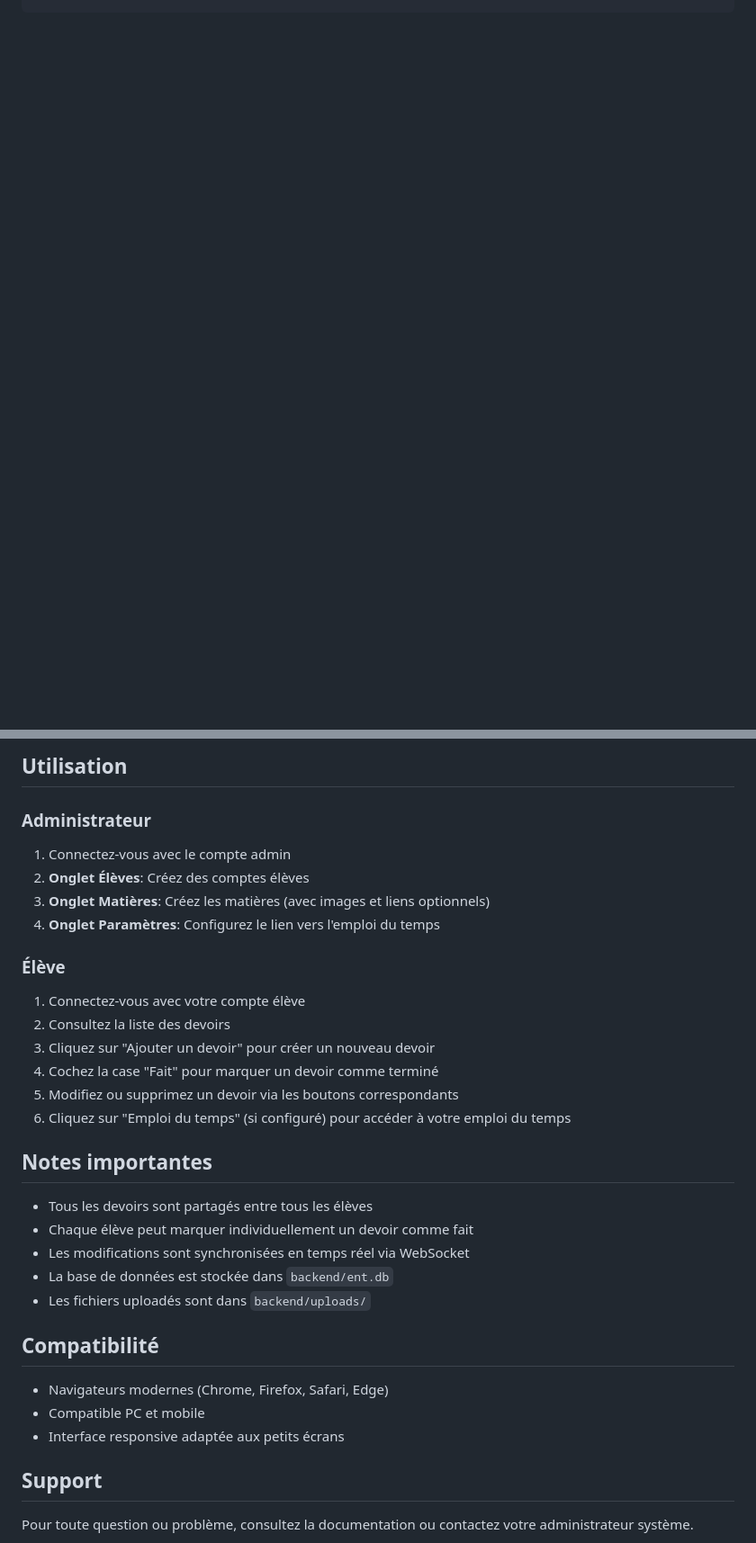
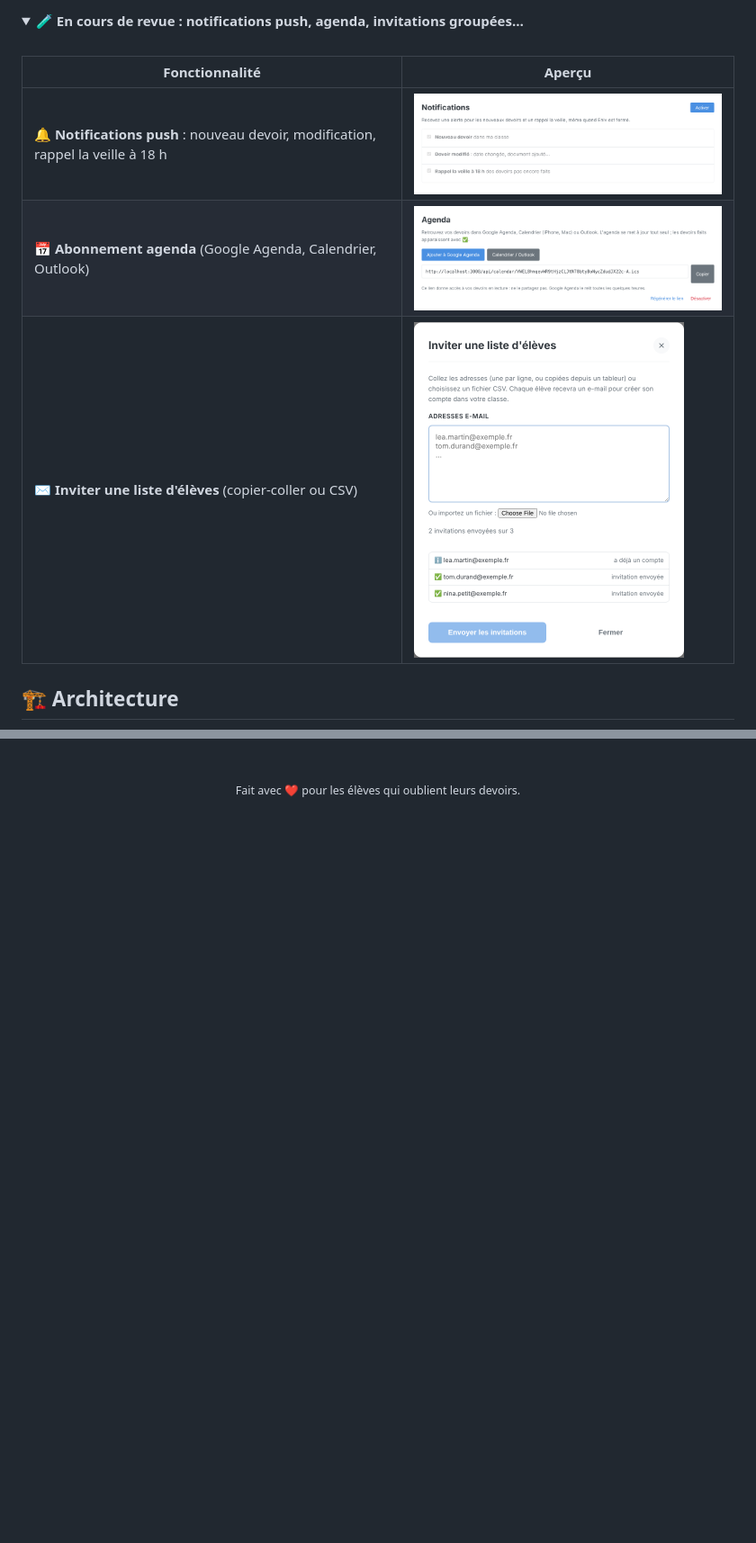
Before and after one commit to ENIV-ENT/ENIV, a Markdown page: README.md, 2 parts joined by grey strips. Shown at 90% size. GitHub-like rendering; folded sections open; blank space fills up the shorter version.

```diff
--- a/README.md
+++ b/README.md
@@ -36,0 +87,14 @@ cd ENT
+<details>
+<summary><b>🧪 En cours de revue : notifications push, agenda, invitations groupées…</b></summary>
+<br>
+
+| Fonctionnalité | Aperçu |
+|---|---|
+| 🔔 **Notifications push** : nouveau devoir, modification, rappel la veille à 18 h | <img src="docs/images/apercus/notifications.png" width="480" alt="Section Notifications des paramètres"> |
+| 📅 **Abonnement agenda** (Google Agenda, Calendrier, Outlook) | <img src="docs/images/apercus/agenda.png" width="480" alt="Section Agenda des paramètres"> |
+| ✉️ **Inviter une liste d'élèves** (copier-coller ou CSV) | <img src="docs/images/apercus/invitations-liste.png" width="300" alt="Invitation d'une liste d'élèves"> |
+
+</details>
+
+## 🏗 Architecture
+
@@ -154,35 +253,4 @@ ENT/
-## Utilisation
-
-### Administrateur
-
-1. Connectez-vous avec le compte admin
-2. **Onglet Élèves**: Créez des comptes élèves
-3. **Onglet Matières**: Créez les matières (avec images et liens optionnels)
-4. **Onglet Paramètres**: Configurez le lien vers l'emploi du temps
-
-### Élève
-
-1. Connectez-vous avec votre compte élève
-2. Consultez la liste des devoirs
-3. Cliquez sur "Ajouter un devoir" pour créer un nouveau devoir
-4. Cochez la case "Fait" pour marquer un devoir comme terminé
-5. Modifiez ou supprimez un devoir via les boutons correspondants
-6. Cliquez sur "Emploi du temps" (si configuré) pour accéder à votre emploi du temps
-
-## Notes importantes
-
-- Tous les devoirs sont partagés entre tous les élèves
-- Chaque élève peut marquer individuellement un devoir comme fait
-- Les modifications sont synchronisées en temps réel via WebSocket
-- La base de données est stockée dans `backend/ent.db`
-- Les fichiers uploadés sont dans `backend/uploads/`
-
-## Compatibilité
-
-- Navigateurs modernes (Chrome, Firefox, Safari, Edge)
-- Compatible PC et mobile
-- Interface responsive adaptée aux petits écrans
-
-## Support
-
-Pour toute question ou problème, consultez la documentation ou contactez votre administrateur système.
+<div align="center">
+<br>
+<sub>Fait avec ❤️ pour les élèves qui oublient leurs devoirs.</sub>
+</div>
```
Also changed, not shown: other parts of README.md (+203 -118 lines).
